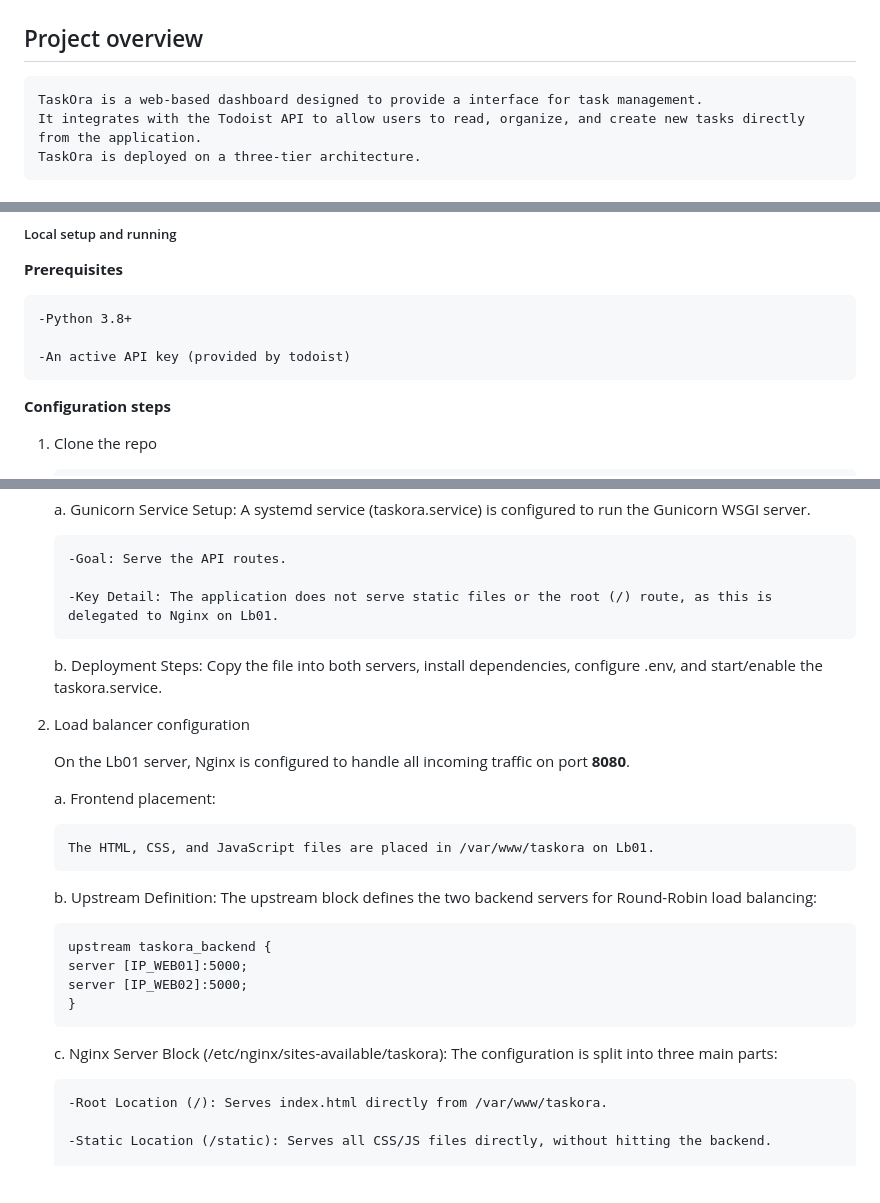
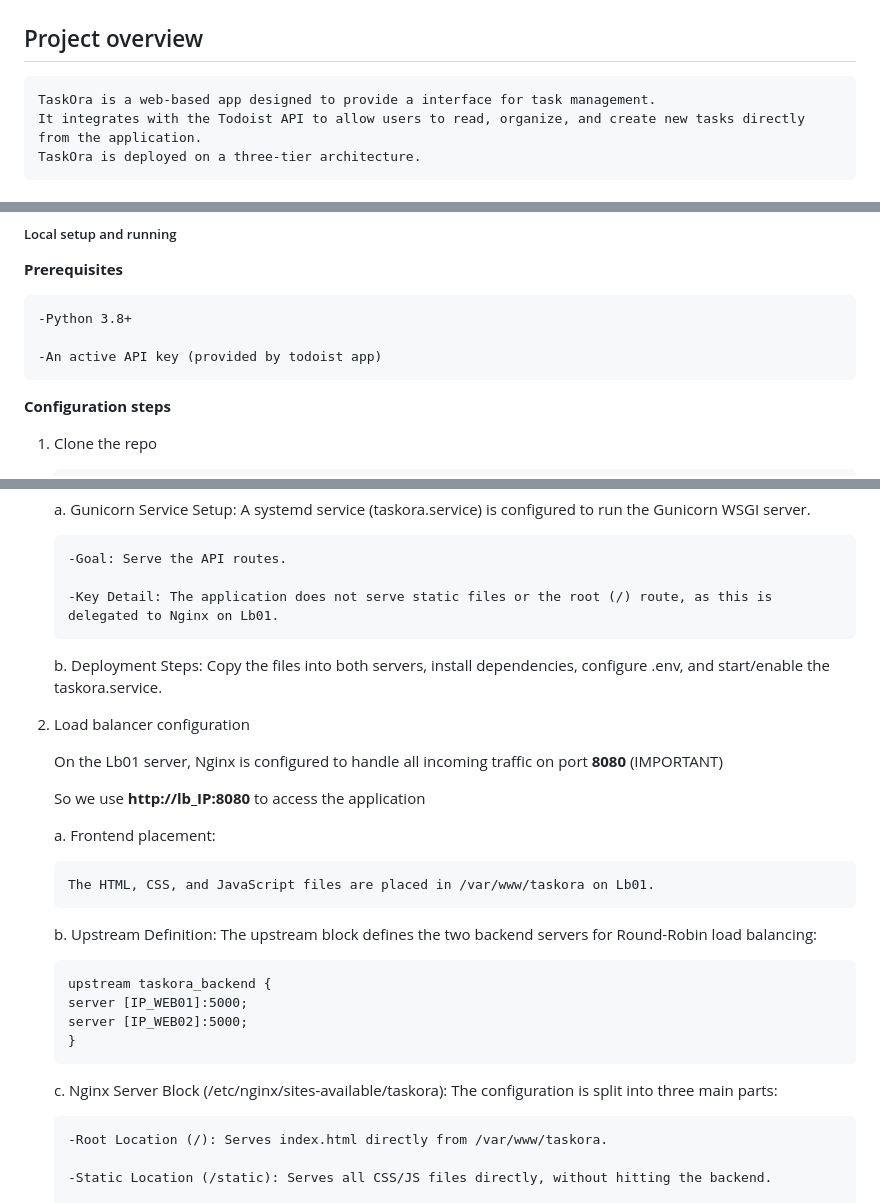
Before and after one commit to bendoujanna/Web_Infrastructure-summative-bendoujanna, a Markdown page: README.md, 3 parts joined by grey strips. GitHub-like rendering; blank space fills up the shorter version.

Commit message:
Fix typos and enhance README clarity
Corrected minor typos and improved clarity in the README.

```diff
--- a/README.md
+++ b/README.md
@@ -2,7 +2,7 @@
 
 ## Project overview
 
-    TaskOra is a web-based dashboard designed to provide a interface for task management.
+    TaskOra is a web-based app designed to provide a interface for task management.
     It integrates with the Todoist API to allow users to read, organize, and create new tasks directly from the application.
     TaskOra is deployed on a three-tier architecture.
 
@@ -52,7 +52,7 @@
 
     -Python 3.8+
 
-    -An active API key (provided by todoist)
+    -An active API key (provided by todoist app)
 
   **Configuration steps**
 
@@ -94,11 +94,13 @@
          -Key Detail: The application does not serve static files or the root (/) route, as this is delegated to Nginx on Lb01.
 
 
-     b. Deployment Steps: Copy the file into both servers, install dependencies, configure .env, and start/enable the taskora.service.
+     b. Deployment Steps: Copy the files into both servers, install dependencies, configure .env, and start/enable the taskora.service.
 
  2. Load balancer configuration
 
-    On the Lb01 server, Nginx is configured to handle all incoming traffic on port **8080**.
+    On the Lb01 server, Nginx is configured to handle all incoming traffic on port **8080** (IMPORTANT)
+
+    So we use **http://lb_IP:8080** to access the application
 
     a. Frontend placement:
 
@@ -112,7 +114,6 @@
         }
 
     c. Nginx Server Block (/etc/nginx/sites-available/taskora): The configuration is split into three main parts:
-
 
 
         -Root Location (/): Serves index.html directly from /var/www/taskora.
```
Also changed, not shown: other parts of README.md (+7 -0 lines).
